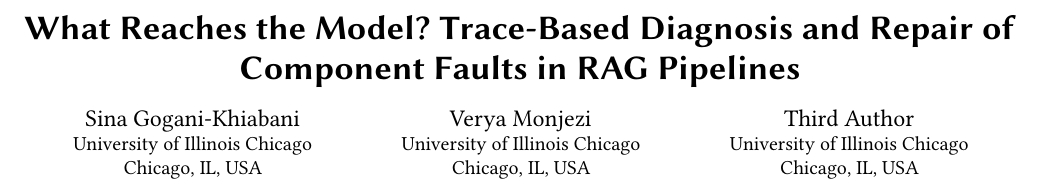
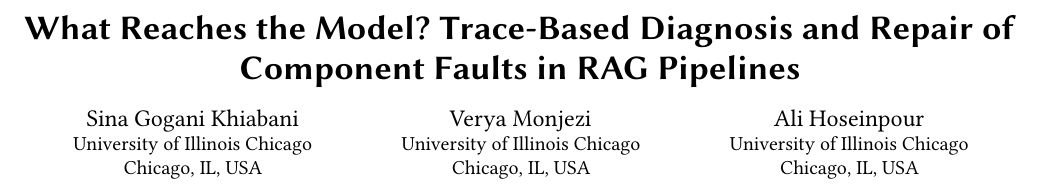
Before and after one commit to sinagkh/cs544, a LaTeX paper (rag-project/paper/main.tex): part of page 1 of 7, cut so that both start at the same text. Compiled offline with pdfLaTeX.

Commit message:
Add Ali Hoseinpour to project author lists

```diff
--- a/rag-project/paper/main.tex
+++ b/rag-project/paper/main.tex
@@ -19,12 +19,12 @@
 
 \title{What Reaches the Model? Trace-Based Diagnosis and Repair of Component Faults in RAG Pipelines}
 
-\author{Sina Gogani-Khiabani}
+\author{Sina Gogani Khiabani}
 \affiliation{\institution{University of Illinois Chicago}\city{Chicago}\state{IL}\country{USA}}
 \email{sgoga3@uic.edu}
 \author{Verya Monjezi}
 \affiliation{\institution{University of Illinois Chicago}\city{Chicago}\state{IL}\country{USA}}
-\author{Third Author}
+\author{Ali Hoseinpour}
 \affiliation{\institution{University of Illinois Chicago}\city{Chicago}\state{IL}\country{USA}}
 
 \begin{abstract}
```
Also changed, not shown: triage-project/paper/main.tex (+2 -2 lines), README.md, rag-project/documents/Two_Page_Project_Proposal.pdf, rag-project/paper/main.pdf, triage-project/documents/Two_Page_Project_Proposal.pdf, triage-project/paper/main.pdf, 6 other files.
